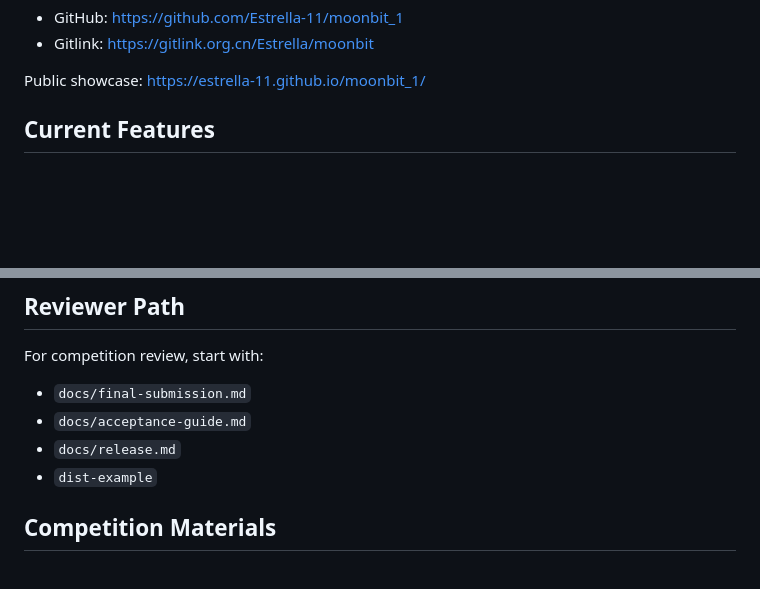
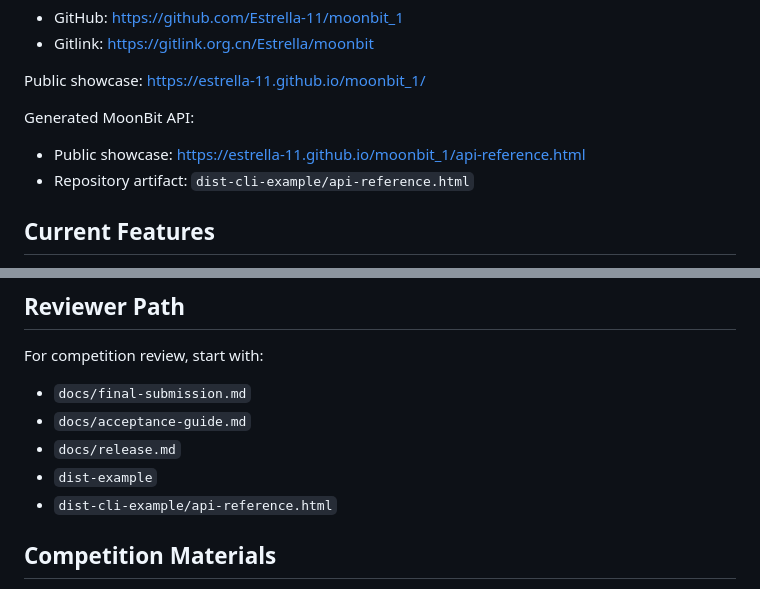
Before and after one commit to Estrella-11/moonbit_1, a Markdown page: README.md, 2 parts joined by grey strips. Rendered like a GitHub page; blank space fills up the shorter version.

Commit message:
Add direct MoonBit API links

```diff
--- a/README.md
+++ b/README.md
@@ -20,6 +20,11 @@ Repository mirrors:
 - Gitlink: <https://gitlink.org.cn/Estrella/moonbit>
 
 Public showcase: <https://estrella-11.github.io/moonbit_1/>
+
+Generated MoonBit API:
+
+- Public showcase: <https://estrella-11.github.io/moonbit_1/api-reference.html>
+- Repository artifact: `dist-cli-example/api-reference.html`
 
 ## Current Features
 
@@ -108,6 +113,7 @@ For competition review, start with:
 - `docs/acceptance-guide.md`
 - `docs/release.md`
 - `dist-example`
+- `dist-cli-example/api-reference.html`
 
 ## Competition Materials
 
```
